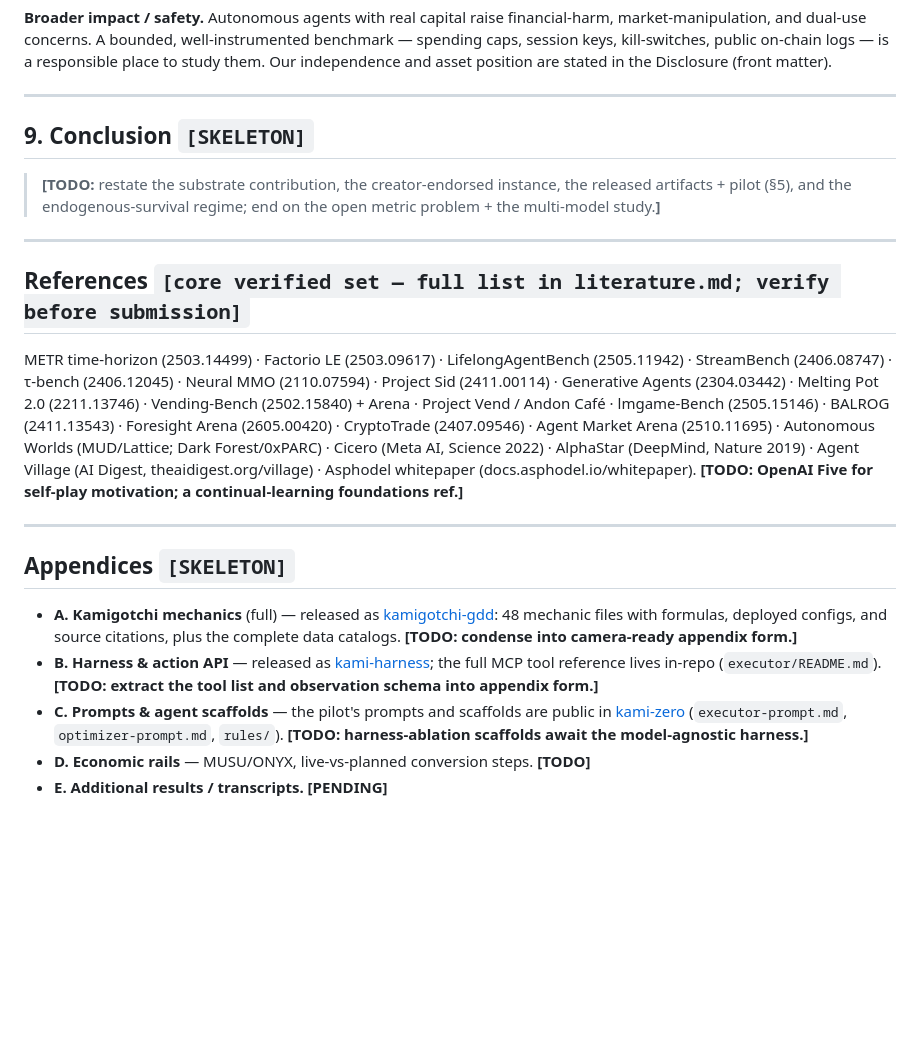
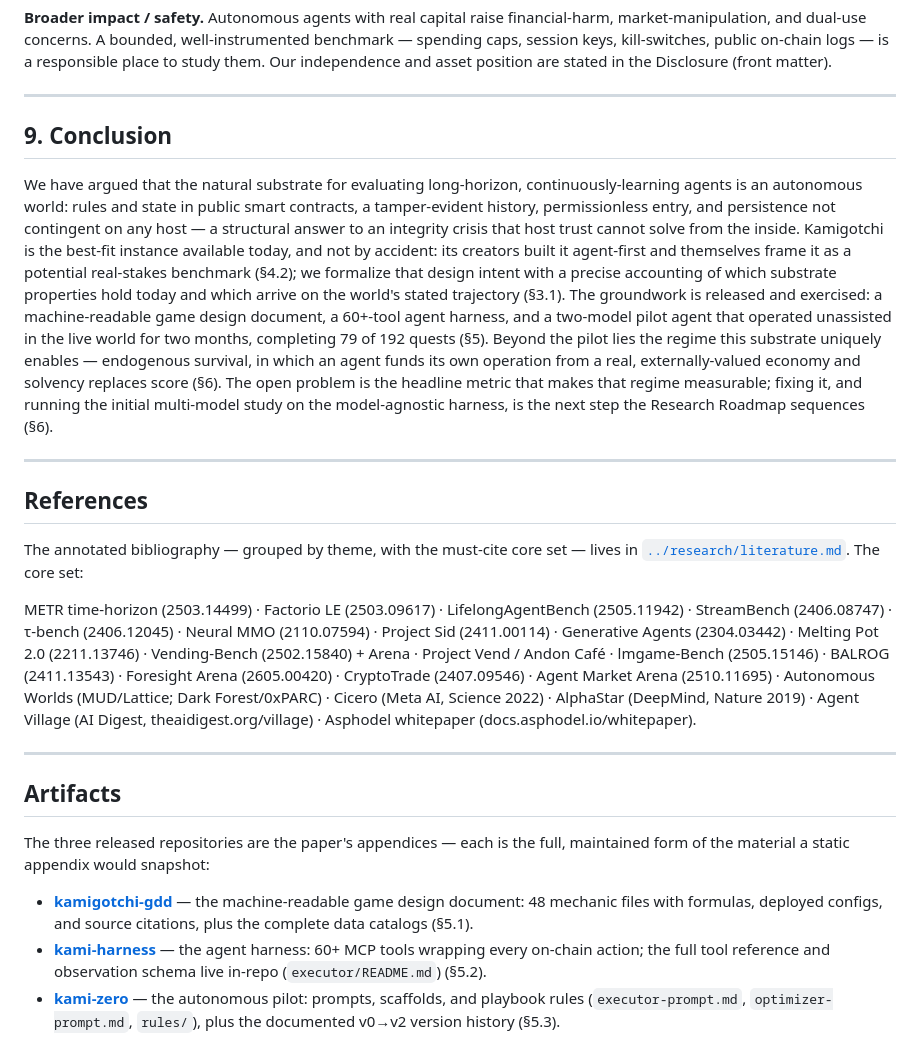
Before and after one commit to tokedo/KamiBench, a Markdown page: paper/paper.md, the part around the change. Rendered like a GitHub page; blank space fills up the shorter version.

Commit message:
paper: write the Conclusion; Appendices A–E collapse into an Artifacts section
Conclusion follows the skeleton note exactly — substrate, endorsed
instance, artifacts + pilot, endogenous-survival horizon, ending on
the open metric problem and the multi-model study; no new claims.
The three repos are the appendices: one line each with contents and
link. References keep the core set and the literature.md link; the
verify-before-submission and missing-citation notes are in NOTES.md.

Co-Authored-By: Claude Fable 5 <noreply@anthropic.com>

```diff
--- a/paper/paper.md
+++ b/paper/paper.md
@@ -419,14 +419,31 @@ place to study them. Our independence and asset position are stated in the Discl
 
 ---
 
-## 9. Conclusion  `[SKELETON]`
-> **[TODO:** restate the substrate contribution, the creator-endorsed instance, the
-> released artifacts + pilot (§5), and the endogenous-survival regime; end on the open
-> metric problem + the multi-model study.**]**
+## 9. Conclusion
+
+We have argued that the natural substrate for evaluating long-horizon,
+continuously-learning agents is an autonomous world: rules and state in public smart
+contracts, a tamper-evident history, permissionless entry, and persistence not
+contingent on any host — a structural answer to an integrity crisis that host trust
+cannot solve from the inside. Kamigotchi is the best-fit instance available today, and
+not by accident: its creators built it agent-first and themselves frame it as a
+potential real-stakes benchmark (§4.2); we formalize that design intent with a precise
+accounting of which substrate properties hold today and which arrive on the world's
+stated trajectory (§3.1). The groundwork is released and exercised: a machine-readable
+game design document, a 60+-tool agent harness, and a two-model pilot agent that
+operated unassisted in the live world for two months, completing 79 of 192 quests (§5).
+Beyond the pilot lies the regime this substrate uniquely enables — endogenous survival,
+in which an agent funds its own operation from a real, externally-valued economy and
+solvency replaces score (§6). The open problem is the headline metric that makes that
+regime measurable; fixing it, and running the initial multi-model study on the
+model-agnostic harness, is the next step the Research Roadmap sequences (§6).
 
 ---
 
-## References  `[core verified set — full list in literature.md; verify before submission]`
+## References
+
+The annotated bibliography — grouped by theme, with the must-cite core set — lives in
+[`../research/literature.md`](../research/literature.md). The core set:
 
 METR time-horizon (2503.14499) · Factorio LE (2503.09617) · LifelongAgentBench
 (2505.11942) · StreamBench (2406.08747) · τ-bench (2406.12045) · Neural MMO (2110.07594) ·
@@ -436,22 +453,20 @@ BALROG (2411.13543) · Foresight Arena (2605.00420) · CryptoTrade (2407.09546)
 Market Arena (2510.11695) · Autonomous Worlds (MUD/Lattice; Dark Forest/0xPARC) · Cicero
 (Meta AI, Science 2022) · AlphaStar (DeepMind, Nature 2019) · Agent Village (AI Digest,
 theaidigest.org/village) · Asphodel whitepaper (docs.asphodel.io/whitepaper).
-**[TODO: OpenAI Five for self-play motivation; a continual-learning foundations ref.]**
 
 ---
 
-## Appendices  `[SKELETON]`
-- **A. Kamigotchi mechanics** (full) — released as
-  [kamigotchi-gdd](https://github.com/tokedo/kamigotchi-gdd): 48 mechanic files with
-  formulas, deployed configs, and source citations, plus the complete data catalogs.
-  **[TODO: condense into camera-ready appendix form.]**
-- **B. Harness & action API** — released as
-  [kami-harness](https://github.com/tokedo/kami-harness); the full MCP tool reference
-  lives in-repo (`executor/README.md`). **[TODO: extract the tool list and observation
-  schema into appendix form.]**
-- **C. Prompts & agent scaffolds** — the pilot's prompts and scaffolds are public in
-  [kami-zero](https://github.com/tokedo/kami-zero) (`executor-prompt.md`,
-  `optimizer-prompt.md`, `rules/`). **[TODO: harness-ablation scaffolds await the
-  model-agnostic harness.]**
-- **D. Economic rails** — MUSU/ONYX, live-vs-planned conversion steps. **[TODO]**
-- **E. Additional results / transcripts.** **[PENDING]**
+## Artifacts
+
+The three released repositories are the paper's appendices — each is the full,
+maintained form of the material a static appendix would snapshot:
+
+- **[kamigotchi-gdd](https://github.com/tokedo/kamigotchi-gdd)** — the machine-readable
+  game design document: 48 mechanic files with formulas, deployed configs, and source
+  citations, plus the complete data catalogs (§5.1).
+- **[kami-harness](https://github.com/tokedo/kami-harness)** — the agent harness: 60+
+  MCP tools wrapping every on-chain action; the full tool reference and observation
+  schema live in-repo (`executor/README.md`) (§5.2).
+- **[kami-zero](https://github.com/tokedo/kami-zero)** — the autonomous pilot: prompts,
+  scaffolds, and playbook rules (`executor-prompt.md`, `optimizer-prompt.md`, `rules/`),
+  plus the documented v0→v2 version history (§5.3).
```
